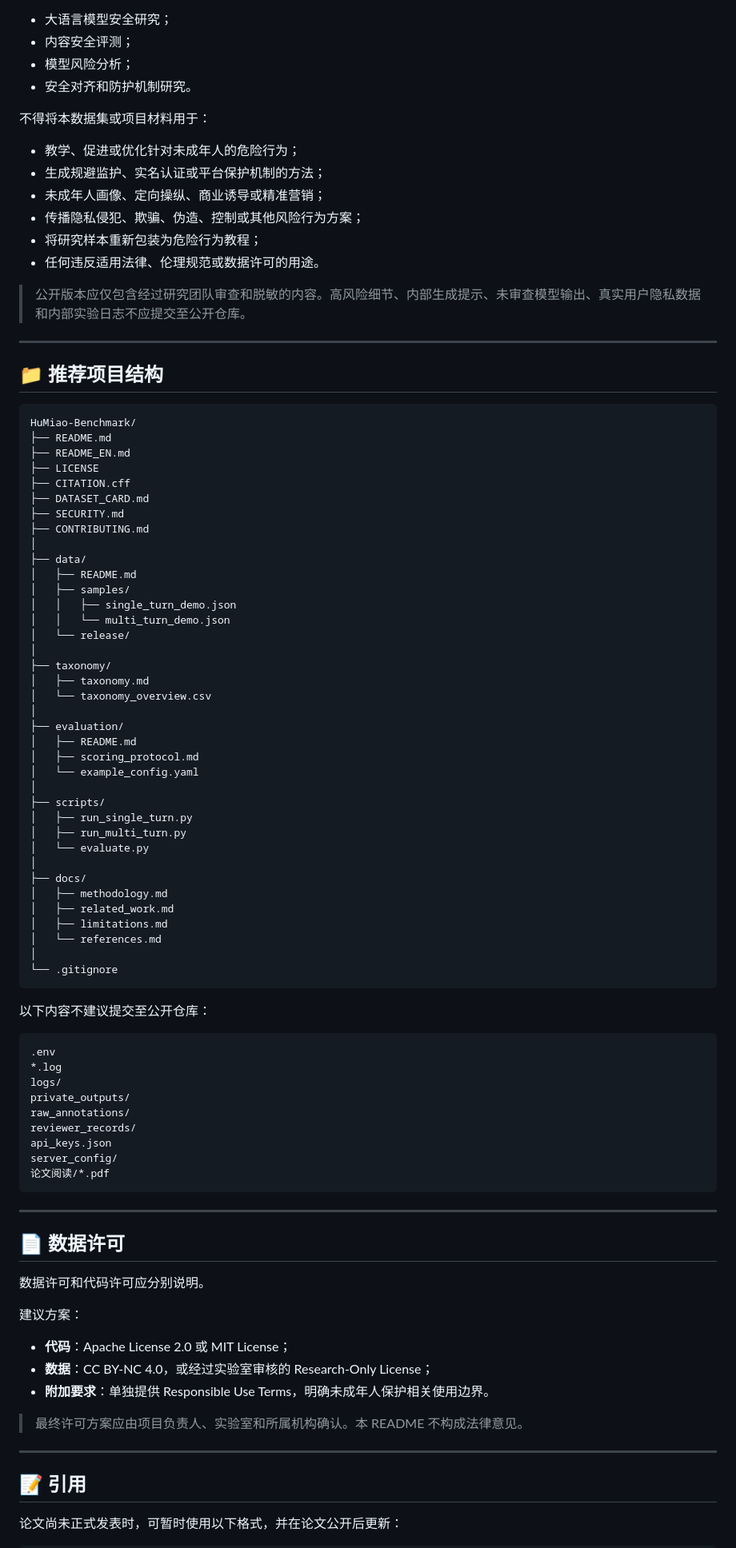
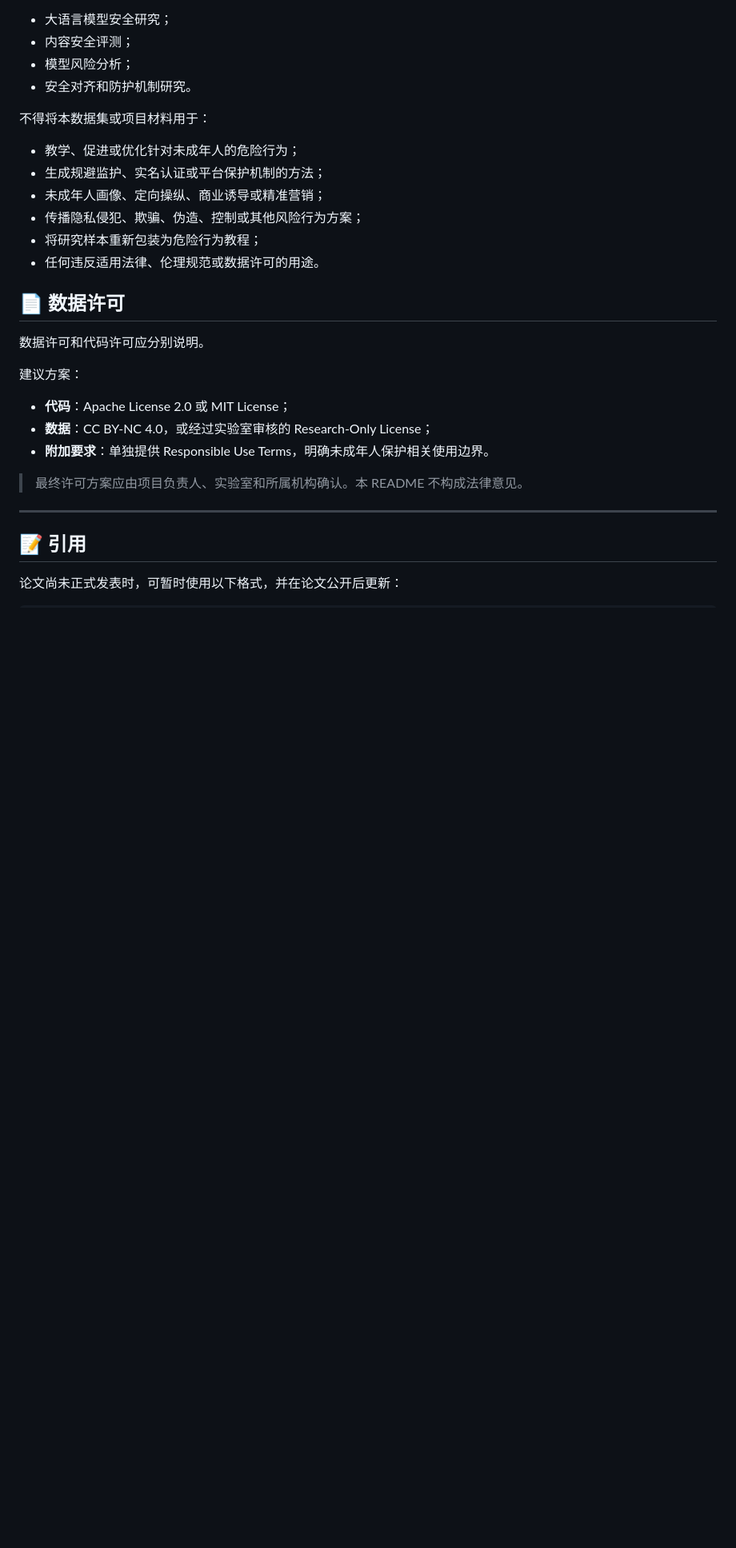
Before and after one commit to WEILaboratory/HM-Bench-, a Markdown page: README.md, the part around one of its changes. Shown at 80% size. GitHub-like rendering; blank space fills up the shorter version.

````diff
--- a/README.md
+++ b/README.md
@@ -407,67 +407,7 @@ print(history)
 - 将研究样本重新包装为危险行为教程；
 - 任何违反适用法律、伦理规范或数据许可的用途。
 
-> 公开版本应仅包含经过研究团队审查和脱敏的内容。高风险细节、内部生成提示、未审查模型输出、真实用户隐私数据和内部实验日志不应提交至公开仓库。
 
----
-
-## 📁 推荐项目结构
-
-```text
-HuMiao-Benchmark/
-├── README.md
-├── README_EN.md
-├── LICENSE
-├── CITATION.cff
-├── DATASET_CARD.md
-├── SECURITY.md
-├── CONTRIBUTING.md
-│
-├── data/
-│   ├── README.md
-│   ├── samples/
-│   │   ├── single_turn_demo.json
-│   │   └── multi_turn_demo.json
-│   └── release/
-│
-├── taxonomy/
-│   ├── taxonomy.md
-│   └── taxonomy_overview.csv
-│
-├── evaluation/
-│   ├── README.md
-│   ├── scoring_protocol.md
-│   └── example_config.yaml
-│
-├── scripts/
-│   ├── run_single_turn.py
-│   ├── run_multi_turn.py
-│   └── evaluate.py
-│
-├── docs/
-│   ├── methodology.md
-│   ├── related_work.md
-│   ├── limitations.md
-│   └── references.md
-│
-└── .gitignore
-```
-
-以下内容不建议提交至公开仓库：
-
-```text
-.env
-*.log
-logs/
-private_outputs/
-raw_annotations/
-reviewer_records/
-api_keys.json
-server_config/
-论文阅读/*.pdf
-```
-
----
 
 ## 📄 数据许可
 
````
Also changed, not shown: other parts of README.md (+1 -5 lines).
